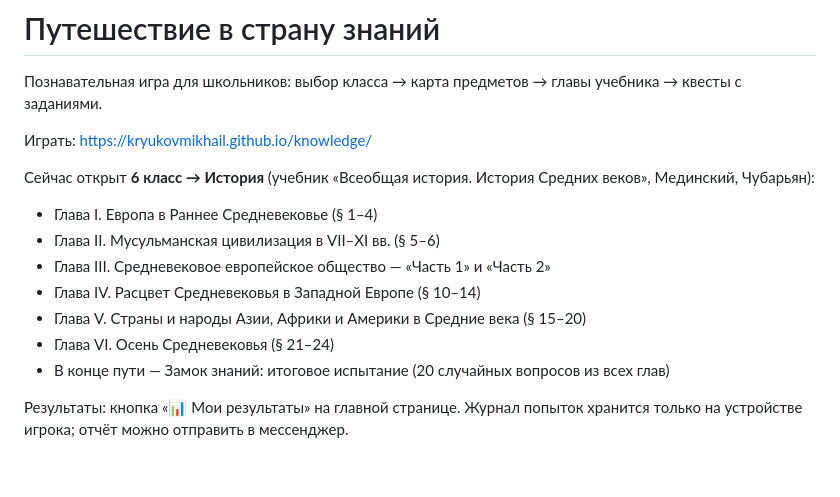
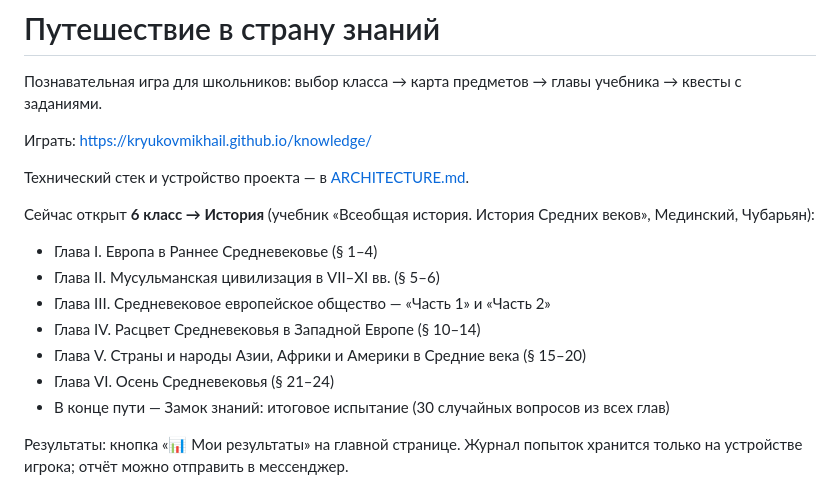
Before and after one commit to KryukovMikhail/knowledge, a Markdown page: README.md, the part around the change. Drawn GitHub-style; blank space fills up the shorter version.

```diff
--- a/README.md
+++ b/README.md
@@ -3,6 +3,8 @@
 Познавательная игра для школьников: выбор класса → карта предметов → главы учебника → квесты с заданиями.
 
 Играть: https://kryukovmikhail.github.io/knowledge/
+
+Технический стек и устройство проекта — в [ARCHITECTURE.md](ARCHITECTURE.md).
 
 Сейчас открыт **6 класс → История** (учебник «Всеобщая история. История Средних веков», Мединский, Чубарьян):
 - Глава I. Европа в Раннее Средневековье (§ 1–4)
@@ -11,7 +13,7 @@
 - Глава IV. Расцвет Средневековья в Западной Европе (§ 10–14)
 - Глава V. Страны и народы Азии, Африки и Америки в Средние века (§ 15–20)
 - Глава VI. Осень Средневековья (§ 21–24)
-- В конце пути — Замок знаний: итоговое испытание (20 случайных вопросов из всех глав)
+- В конце пути — Замок знаний: итоговое испытание (30 случайных вопросов из всех глав)
 
 Результаты: кнопка «📊 Мои результаты» на главной странице. Журнал попыток хранится только на устройстве игрока; отчёт можно отправить в мессенджер.
 
```
Also changed, not shown: ARCHITECTURE.md (added, +98 -0 lines).
